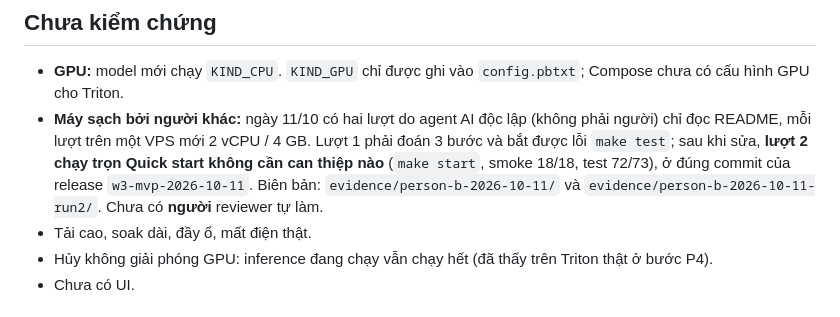
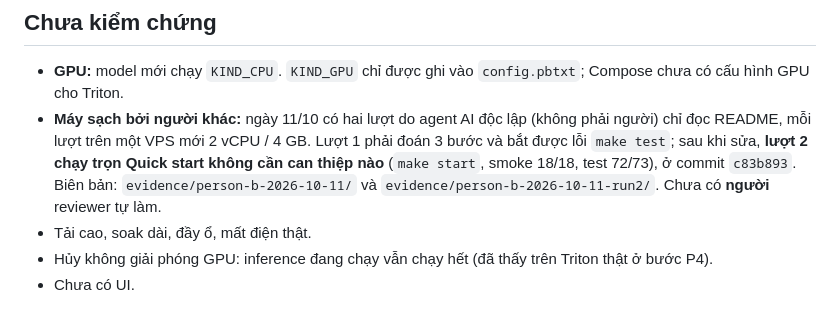
Before and after one commit to ndt0126/vin-vr-01-mvp, a Markdown page: mvp/README.md, the part around the change. Drawn GitHub-style.

Commit message:
Wording: commit of the second independent run
Co-Authored-By: Claude Opus 5.5 <noreply@anthropic.com>

```diff
--- a/mvp/README.md
+++ b/mvp/README.md
@@ -142,7 +142,7 @@ Số liệu chi tiết và file nguồn: `TEST-REPORT.md` (sinh bằng `make rep
 ## Chưa kiểm chứng
 
 - **GPU:** model mới chạy `KIND_CPU`. `KIND_GPU` chỉ được ghi vào `config.pbtxt`; Compose chưa có cấu hình GPU cho Triton.
-- **Máy sạch bởi người khác:** ngày 11/10 có hai lượt do agent AI độc lập (không phải người) chỉ đọc README, mỗi lượt trên một VPS mới 2 vCPU / 4 GB. Lượt 1 phải đoán 3 bước và bắt được lỗi `make test`; sau khi sửa, **lượt 2 chạy trọn Quick start không cần can thiệp nào** (`make start`, smoke 18/18, test 72/73), ở đúng commit của release `w3-mvp-2026-10-11`. Biên bản: `evidence/person-b-2026-10-11/` và `evidence/person-b-2026-10-11-run2/`. Chưa có **người** reviewer tự làm.
+- **Máy sạch bởi người khác:** ngày 11/10 có hai lượt do agent AI độc lập (không phải người) chỉ đọc README, mỗi lượt trên một VPS mới 2 vCPU / 4 GB. Lượt 1 phải đoán 3 bước và bắt được lỗi `make test`; sau khi sửa, **lượt 2 chạy trọn Quick start không cần can thiệp nào** (`make start`, smoke 18/18, test 72/73), ở commit `c83b893`. Biên bản: `evidence/person-b-2026-10-11/` và `evidence/person-b-2026-10-11-run2/`. Chưa có **người** reviewer tự làm.
 - Tải cao, soak dài, đầy ổ, mất điện thật.
 - Hủy không giải phóng GPU: inference đang chạy vẫn chạy hết (đã thấy trên Triton thật ở bước P4).
 - Chưa có UI.
```
Also changed, not shown: 1 other file.
